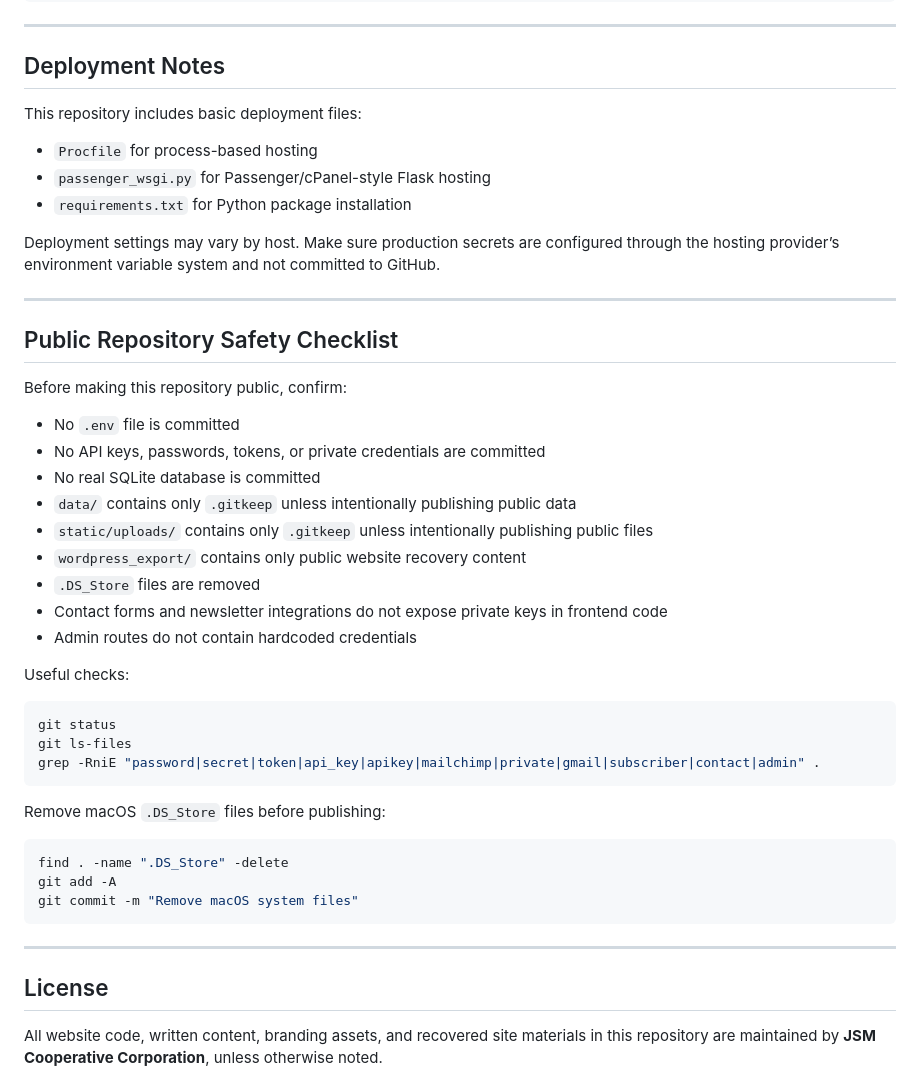
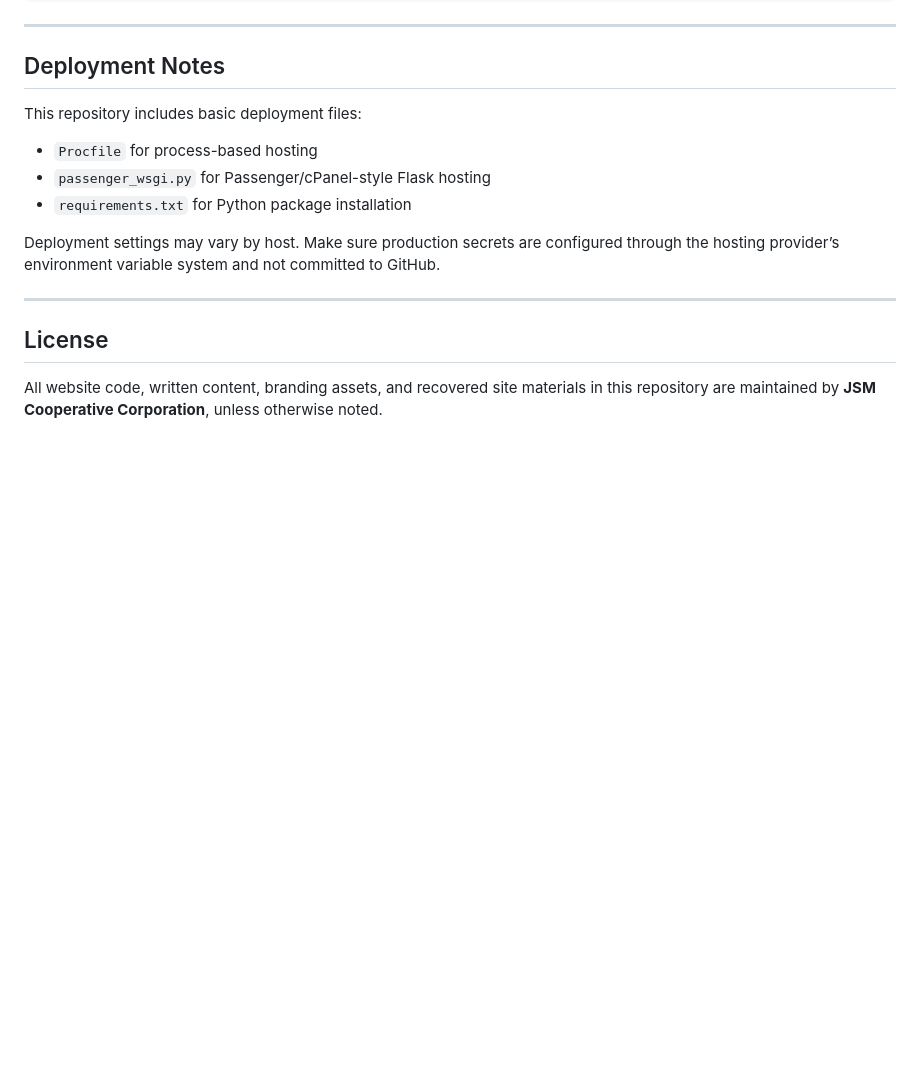
Before and after one commit to Joey305/jsm-coop, a Markdown page: README.md, the part around the change. Drawn GitHub-style; blank space fills up the shorter version.

Commit message:
Remove Public Repository Safety Checklist
Removed the Public Repository Safety Checklist section from the README.

````diff
--- a/README.md
+++ b/README.md
@@ -267,37 +267,6 @@ Deployment settings may vary by host. Make sure production secrets are configure
 
 ---
 
-## Public Repository Safety Checklist
-
-Before making this repository public, confirm:
-
-- No `.env` file is committed
-- No API keys, passwords, tokens, or private credentials are committed
-- No real SQLite database is committed
-- `data/` contains only `.gitkeep` unless intentionally publishing public data
-- `static/uploads/` contains only `.gitkeep` unless intentionally publishing public files
-- `wordpress_export/` contains only public website recovery content
-- `.DS_Store` files are removed
-- Contact forms and newsletter integrations do not expose private keys in frontend code
-- Admin routes do not contain hardcoded credentials
-
-Useful checks:
-
-```bash
-git status
-git ls-files
-grep -RniE "password|secret|token|api_key|apikey|mailchimp|private|gmail|subscriber|contact|admin" .
-```
-
-Remove macOS `.DS_Store` files before publishing:
-
-```bash
-find . -name ".DS_Store" -delete
-git add -A
-git commit -m "Remove macOS system files"
-```
-
----
 
 ## License
 
````
